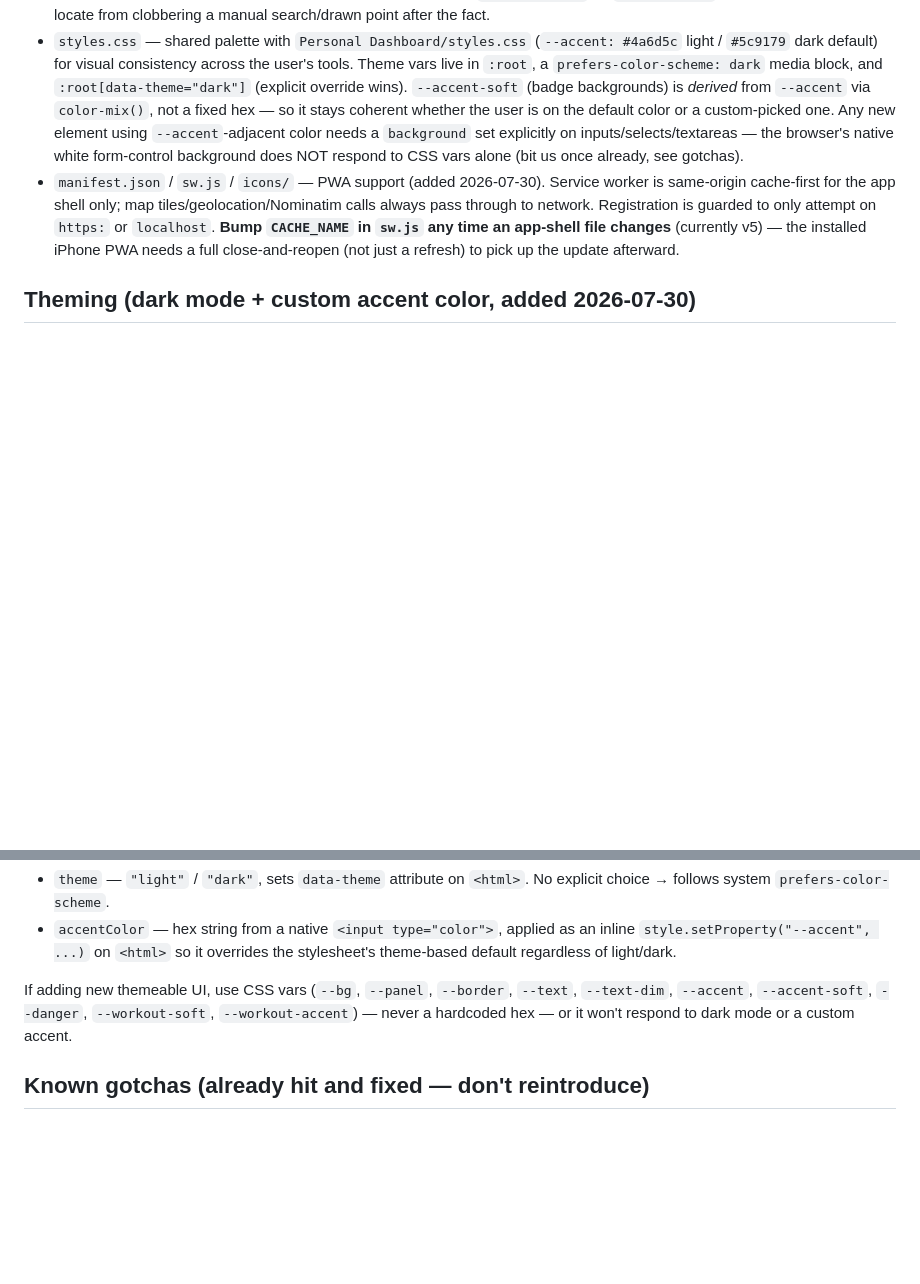
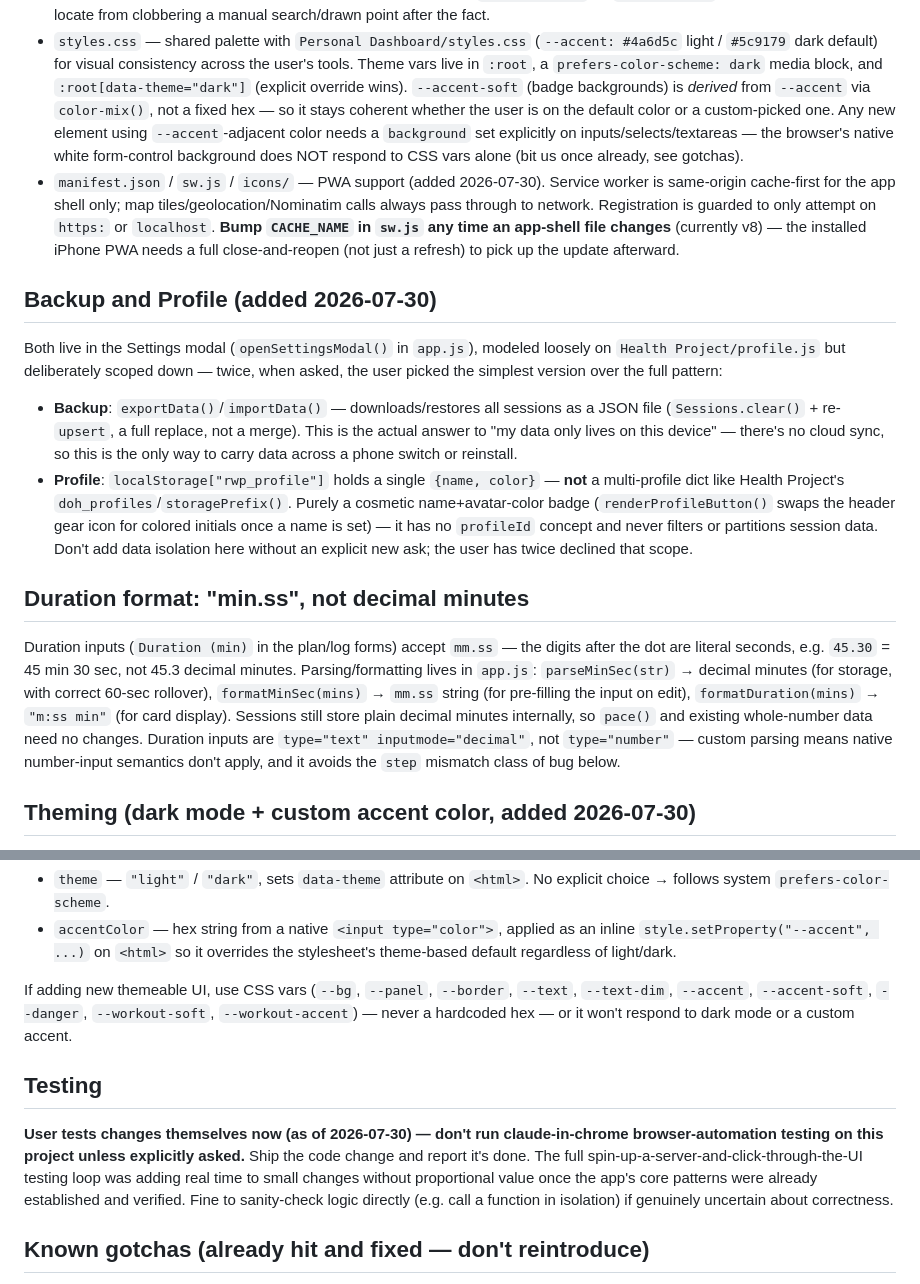
Before and after one commit to Levylev131/running-workout-planner, a Markdown page: CLAUDE.md, 2 parts joined by grey strips. Rendered like a GitHub page; blank space fills up the shorter version.

Commit message:
Document backup/profile scope decisions and duration format in CLAUDE.md
Also notes the user now tests changes themselves — skip
claude-in-chrome browser automation on this project unless asked.

```diff
--- a/CLAUDE.md
+++ b/CLAUDE.md
@@ -25,7 +25,17 @@ python -m http.server 8791
 - `calendar.js` — Calendar tab: month grid + week agenda (toggle between them), day-detail modal (`openDayModal`) for viewing/adding/editing sessions by date. **Must load before `app.js` in `index.html`** — `app.js` calls `renderCalendarTab()` at the bottom on init, and classic scripts execute in tag order sharing one global scope, so the reverse order throws a silent unhandled-rejection on first load.
 - `routes.js` — IIFE-wrapped map/route builder (Leaflet + OpenStreetMap via CDN). Exposes only `window.openRouteBuilder` / `window.viewRouteModal`. Location fallback chain: real GPS → `locateApprox()` (ipapi.co IP lookup) → static default, plus a Nominatim address search bar (`searchPlace()`). A `userOverride` flag stops the async auto-locate from clobbering a manual search/drawn point after the fact.
 - `styles.css` — shared palette with `Personal Dashboard/styles.css` (`--accent: #4a6d5c` light / `#5c9179` dark default) for visual consistency across the user's tools. Theme vars live in `:root`, a `prefers-color-scheme: dark` media block, and `:root[data-theme="dark"]` (explicit override wins). `--accent-soft` (badge backgrounds) is *derived* from `--accent` via `color-mix()`, not a fixed hex — so it stays coherent whether the user is on the default color or a custom-picked one. Any new element using `--accent`-adjacent color needs a `background` set explicitly on inputs/selects/textareas — the browser's native white form-control background does NOT respond to CSS vars alone (bit us once already, see gotchas).
-- `manifest.json` / `sw.js` / `icons/` — PWA support (added 2026-07-30). Service worker is same-origin cache-first for the app shell only; map tiles/geolocation/Nominatim calls always pass through to network. Registration is guarded to only attempt on `https:` or `localhost`. **Bump `CACHE_NAME` in `sw.js` any time an app-shell file changes** (currently v5) — the installed iPhone PWA needs a full close-and-reopen (not just a refresh) to pick up the update afterward.
+- `manifest.json` / `sw.js` / `icons/` — PWA support (added 2026-07-30). Service worker is same-origin cache-first for the app shell only; map tiles/geolocation/Nominatim calls always pass through to network. Registration is guarded to only attempt on `https:` or `localhost`. **Bump `CACHE_NAME` in `sw.js` any time an app-shell file changes** (currently v8) — the installed iPhone PWA needs a full close-and-reopen (not just a refresh) to pick up the update afterward.
+
+## Backup and Profile (added 2026-07-30)
+
+Both live in the Settings modal (`openSettingsModal()` in `app.js`), modeled loosely on `Health Project/profile.js` but deliberately scoped down — twice, when asked, the user picked the simplest version over the full pattern:
+- **Backup**: `exportData()`/`importData()` — downloads/restores all sessions as a JSON file (`Sessions.clear()` + re-`upsert`, a full replace, not a merge). This is the actual answer to "my data only lives on this device" — there's no cloud sync, so this is the only way to carry data across a phone switch or reinstall.
+- **Profile**: `localStorage["rwp_profile"]` holds a single `{name, color}` — **not** a multi-profile dict like Health Project's `doh_profiles`/`storagePrefix()`. Purely a cosmetic name+avatar-color badge (`renderProfileButton()` swaps the header gear icon for colored initials once a name is set) — it has no `profileId` concept and never filters or partitions session data. Don't add data isolation here without an explicit new ask; the user has twice declined that scope.
+
+## Duration format: "min.ss", not decimal minutes
+
+Duration inputs (`Duration (min)` in the plan/log forms) accept `mm.ss` — the digits after the dot are literal seconds, e.g. `45.30` = 45 min 30 sec, not 45.3 decimal minutes. Parsing/formatting lives in `app.js`: `parseMinSec(str)` → decimal minutes (for storage, with correct 60-sec rollover), `formatMinSec(mins)` → `mm.ss` string (for pre-filling the input on edit), `formatDuration(mins)` → `"m:ss min"` (for card display). Sessions still store plain decimal minutes internally, so `pace()` and existing whole-number data need no changes. Duration inputs are `type="text" inputmode="decimal"`, not `type="number"` — custom parsing means native number-input semantics don't apply, and it avoids the `step` mismatch class of bug below.
 
 ## Theming (dark mode + custom accent color, added 2026-07-30)
 
@@ -34,6 +44,10 @@ Settings live behind the gear icon in the header (`#settings-btn` → `openSetti
 - `accentColor` — hex string from a native `<input type="color">`, applied as an inline `style.setProperty("--accent", ...)` on `<html>` so it overrides the stylesheet's theme-based default regardless of light/dark.
 
 If adding new themeable UI, use CSS vars (`--bg`, `--panel`, `--border`, `--text`, `--text-dim`, `--accent`, `--accent-soft`, `--danger`, `--workout-soft`, `--workout-accent`) — never a hardcoded hex — or it won't respond to dark mode or a custom accent.
+
+## Testing
+
+**User tests changes themselves now (as of 2026-07-30) — don't run claude-in-chrome browser-automation testing on this project unless explicitly asked.** Ship the code change and report it's done. The full spin-up-a-server-and-click-through-the-UI testing loop was adding real time to small changes without proportional value once the app's core patterns were already established and verified. Fine to sanity-check logic directly (e.g. call a function in isolation) if genuinely uncertain about correctness.
 
 ## Known gotchas (already hit and fixed — don't reintroduce)
 
```
